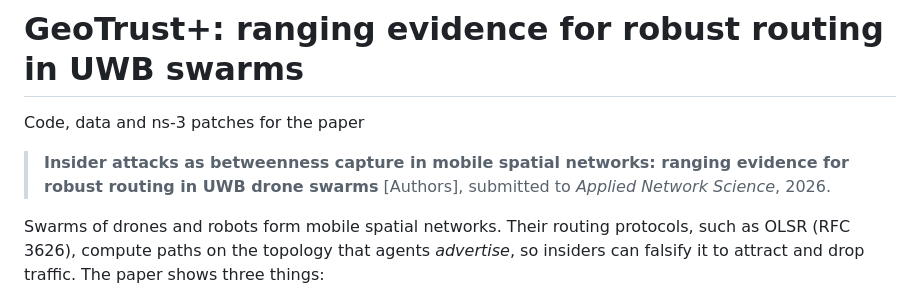
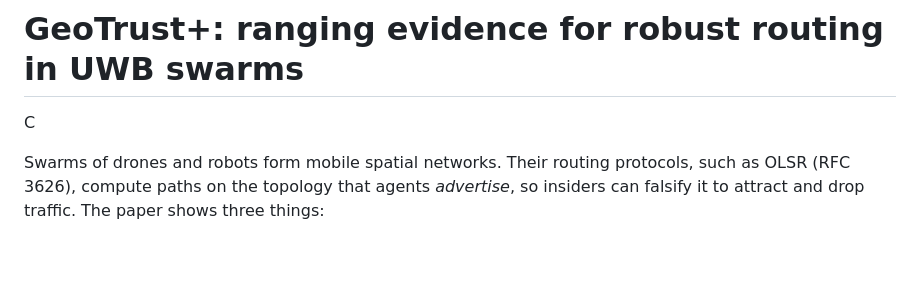
Before and after one commit to amrcs2014-pixel/geotrust-plus, a Markdown page: README.md, the part around the change. Rendered like a GitHub page; blank space fills up the shorter version.

```diff
--- a/README.md
+++ b/README.md
@@ -1,10 +1,6 @@
 # GeoTrust+: ranging evidence for robust routing in UWB swarms
 
-Code, data and ns-3 patches for the paper
-
-> **Insider attacks as betweenness capture in mobile spatial networks: ranging evidence for robust routing in UWB drone
-> swarms**
-> [Authors], submitted to *Applied Network Science*, 2026.
+C
 
 Swarms of drones and robots form mobile spatial networks. Their routing protocols, such as OLSR (RFC 3626), compute paths
 on the topology that agents *advertise*, so insiders can falsify it to attract and drop traffic. The paper shows three
```
